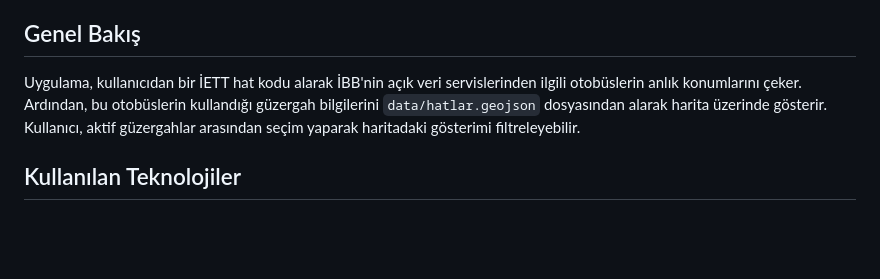
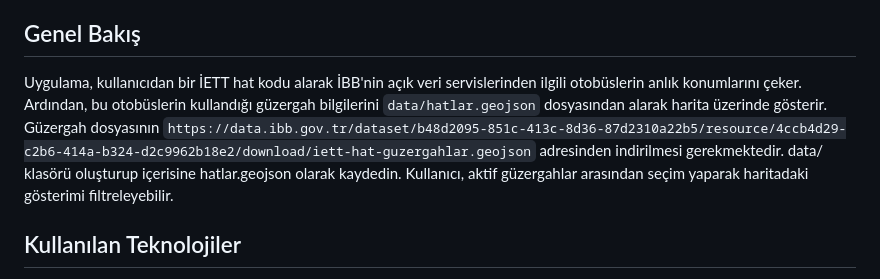
Before and after one commit to mre31/iett-otobus-api, a Markdown page: README.md, the part around the change. GitHub-like rendering; blank space fills up the shorter version.

```diff
--- a/README.md
+++ b/README.md
@@ -4,7 +4,7 @@ Bu proje, İstanbul'daki İETT otobüslerini hat bazlı olarak anlık takip etme
 
 ## Genel Bakış
 
-Uygulama, kullanıcıdan bir İETT hat kodu alarak İBB'nin açık veri servislerinden ilgili otobüslerin anlık konumlarını çeker. Ardından, bu otobüslerin kullandığı güzergah bilgilerini `data/hatlar.geojson` dosyasından alarak harita üzerinde gösterir. Kullanıcı, aktif güzergahlar arasından seçim yaparak haritadaki gösterimi filtreleyebilir.
+Uygulama, kullanıcıdan bir İETT hat kodu alarak İBB'nin açık veri servislerinden ilgili otobüslerin anlık konumlarını çeker. Ardından, bu otobüslerin kullandığı güzergah bilgilerini `data/hatlar.geojson` dosyasından alarak harita üzerinde gösterir. Güzergah dosyasının `https://data.ibb.gov.tr/dataset/b48d2095-851c-413c-8d36-87d2310a22b5/resource/4ccb4d29-c2b6-414a-b324-d2c9962b18e2/download/iett-hat-guzergahlar.geojson` adresinden indirilmesi gerekmektedir. data/ klasörü oluşturup içerisine hatlar.geojson olarak kaydedin. Kullanıcı, aktif güzergahlar arasından seçim yaparak haritadaki gösterimi filtreleyebilir.
 
 ## Kullanılan Teknolojiler
 
```
